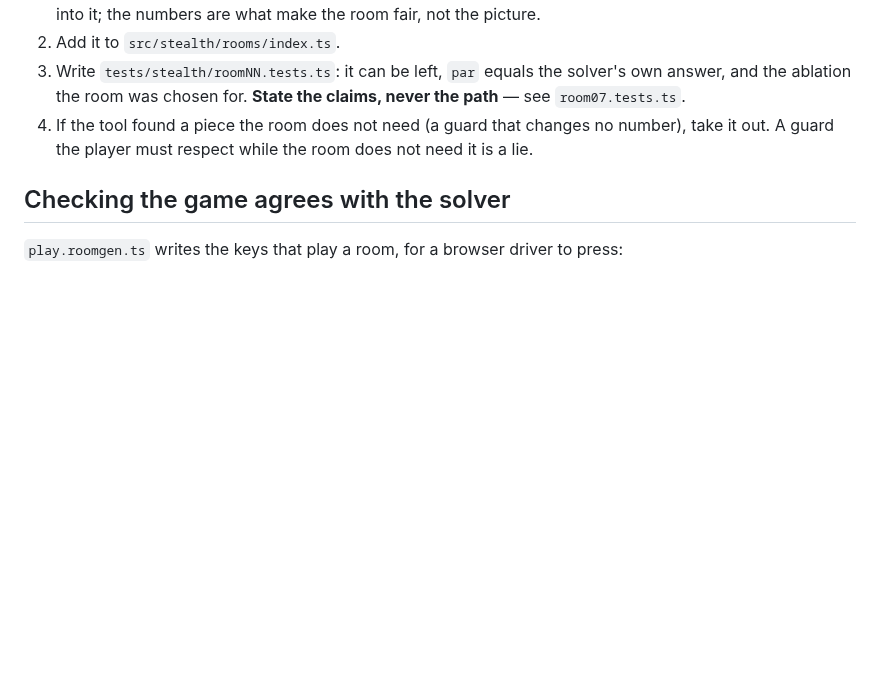
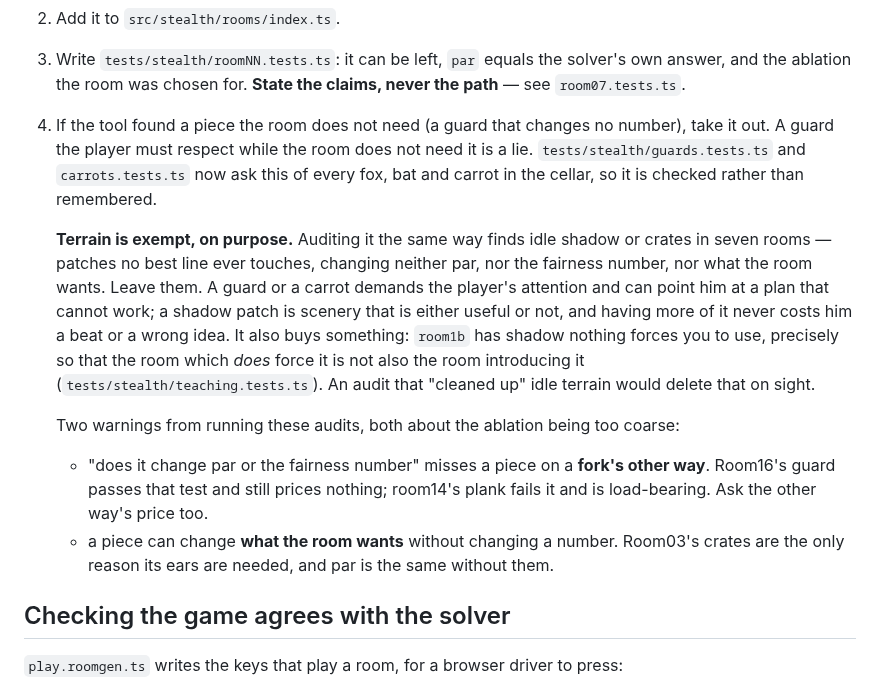
Before and after one commit to zrebec/chaosbunny, a Markdown page: tools/roomgen/README.md, the part around the change. GitHub-like rendering; blank space fills up the shorter version.

Commit message:
docs(roomgen): terrain is exempt from "if the room does not need it, take it out"
Ran the piece audit over terrain too: replace every shadow, crate, plank or
pool with plain floor and see what moves. Seven rooms have patches that move
nothing — not par, not the fairness number, not what the room wants.

They stay, and the reason is now written where the rule lives. A guard or a
carrot demands the player's attention and can point him at a plan that cannot
work; a shadow patch is scenery that is either useful or not, and more of it
never costs him a beat or a wrong idea. It also buys something specific:
room1b's shadow is idle *on purpose*, so that the room which forces the ears
down is not also the room introducing the tile. An audit that tidied idle
terrain would delete that on sight, and the teaching test would not catch it,
because the tile would still be introduced first — just nowhere useful.

Two warnings from running these audits, both worth more than the audits:

- "does it change par or the fairness number" misses a piece on a fork's
  other way. Room16's guard passes that test and prices nothing; room14's
  plank fails it and is load-bearing. Ask the other way's price too.
- a piece can change what the room *wants* without changing a number.
  Room03's crates are the only reason its ears are needed, and its par is the
  same without them. I misread that as an undocumented rule about footsteps
  for ten minutes — it is not one; foxes hear a carrot and a creak, and only
  bats hear an ears-up step, exactly as `beat.ts` says.

474 tests, build green.

Co-Authored-By: Claude Opus 5 (1M context) <noreply@anthropic.com>
Claude-Session: https://claude.ai/code/session_014yG5QuxHMSHJRFwePUAFEW

```diff
--- a/tools/roomgen/README.md
+++ b/tools/roomgen/README.md
@@ -68,6 +68,25 @@ been passing every shape for nothing.
    path** — see `room07.tests.ts`.
 4. If the tool found a piece the room does not need (a guard that changes no number),
    take it out. A guard the player must respect while the room does not need it is a lie.
+   `tests/stealth/guards.tests.ts` and `carrots.tests.ts` now ask this of every fox, bat
+   and carrot in the cellar, so it is checked rather than remembered.
+
+   **Terrain is exempt, on purpose.** Auditing it the same way finds idle shadow or
+   crates in seven rooms — patches no best line ever touches, changing neither par, nor
+   the fairness number, nor what the room wants. Leave them. A guard or a carrot demands
+   the player's attention and can point him at a plan that cannot work; a shadow patch is
+   scenery that is either useful or not, and having more of it never costs him a beat or
+   a wrong idea. It also buys something: `room1b` has shadow nothing forces you to use,
+   precisely so that the room which *does* force it is not also the room introducing it
+   (`tests/stealth/teaching.tests.ts`). An audit that "cleaned up" idle terrain would
+   delete that on sight.
+
+   Two warnings from running these audits, both about the ablation being too coarse:
+   - "does it change par or the fairness number" misses a piece on a **fork's other
+     way**. Room16's guard passes that test and still prices nothing; room14's plank
+     fails it and is load-bearing. Ask the other way's price too.
+   - a piece can change **what the room wants** without changing a number. Room03's
+     crates are the only reason its ears are needed, and par is the same without them.
 
 ## Checking the game agrees with the solver
 
```
